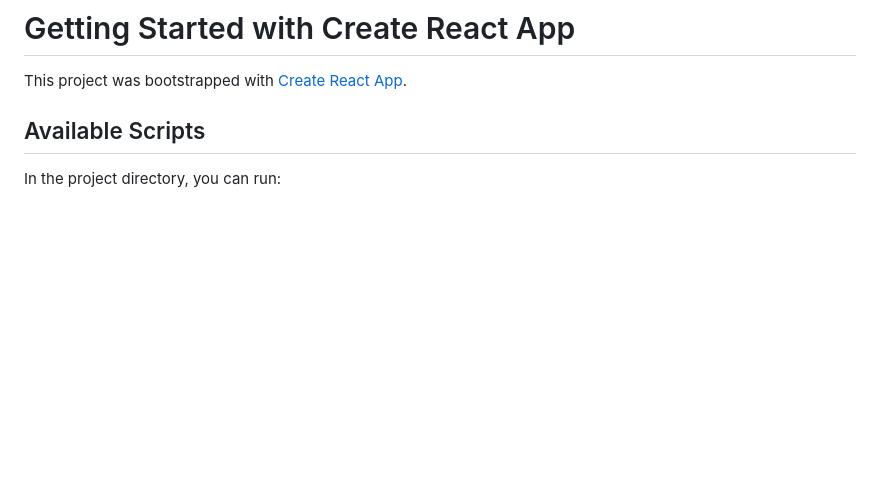
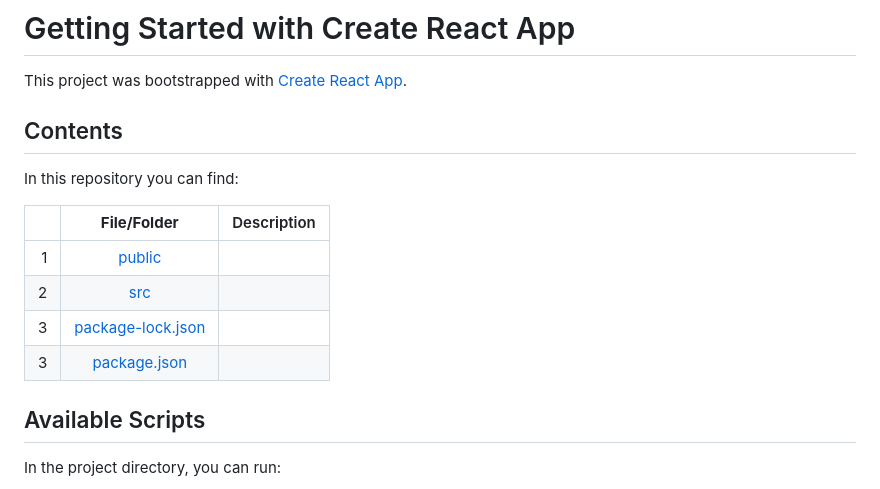
Before and after one commit to PJ-Samuels/Notified, a Markdown page: README.md, the part around the change. Drawn GitHub-style; blank space fills up the shorter version.

Commit message:
Add repo contents
need to add descriptions

```diff
--- a/README.md
+++ b/README.md
@@ -1,6 +1,19 @@
 # Getting Started with Create React App
 
 This project was bootstrapped with [Create React App](https://github.com/facebook/create-react-app).
+
+## Contents
+
+In this repository you can find:
+
+|  | **File/Folder**                   |                                  Description                               |
+|-:|:---------------------------------:|:---------------------------------------------------------------------------|
+| 1| [public](./public)  |    |
+| 2| [src](./src)            |   |
+| 3| [package-lock.json](./package-lock.json)        |   |
+| 3| [package.json](./package.json)        |   |
+
+
 
 ## Available Scripts
 
```
